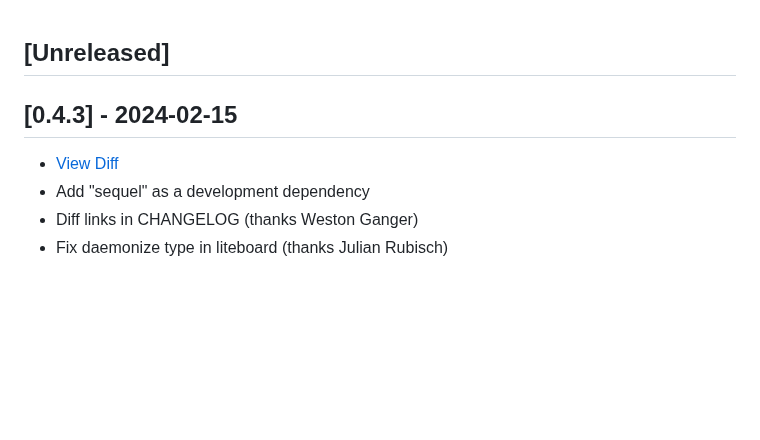
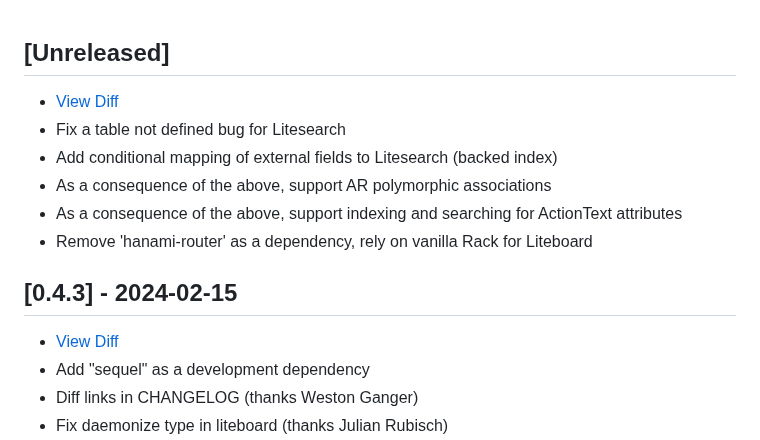
Before and after one commit to oldmoe/litestack, a Markdown page: CHANGELOG.md, the part around one of its changes. Rendered like a GitHub page; blank space fills up the shorter version.

```diff
--- a/CHANGELOG.md
+++ b/CHANGELOG.md
@@ -1,4 +1,11 @@
 ## [Unreleased]
+
+- [View Diff](https://github.com/oldmoe/litestack/compare/v0.4.3...master)
+- Fix a table not defined bug for Litesearch
+- Add conditional mapping of external fields to Litesearch (backed index)
+- As a consequence of the above, support AR polymorphic associations
+- As a consequence of the above, support indexing and searching for ActionText attributes
+- Remove 'hanami-router' as a dependency, rely on vanilla Rack for Liteboard
 
 ## [0.4.3] - 2024-02-15
 
```
Also changed, not shown: other parts of CHANGELOG.md (+1 -1 lines).
